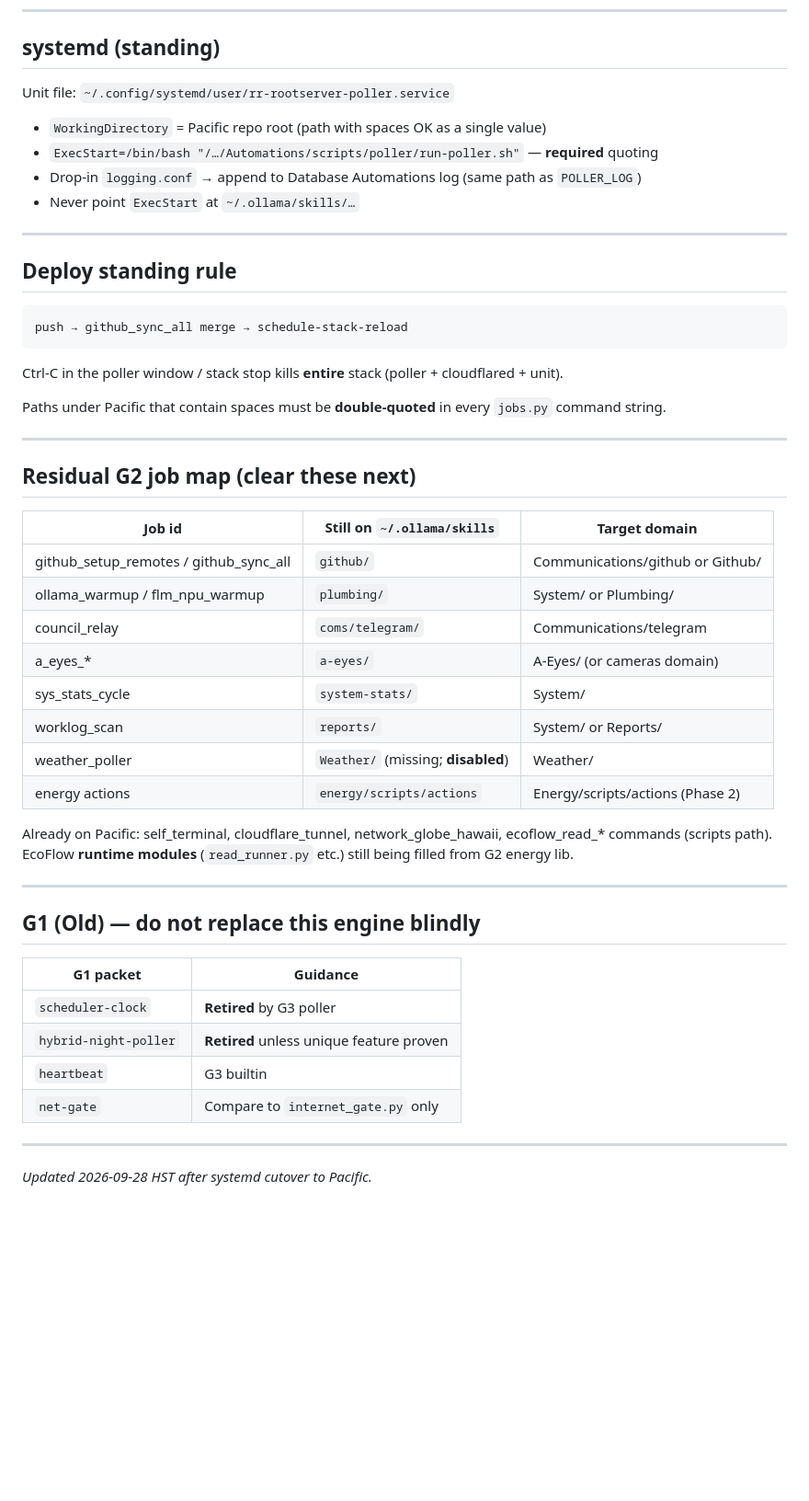
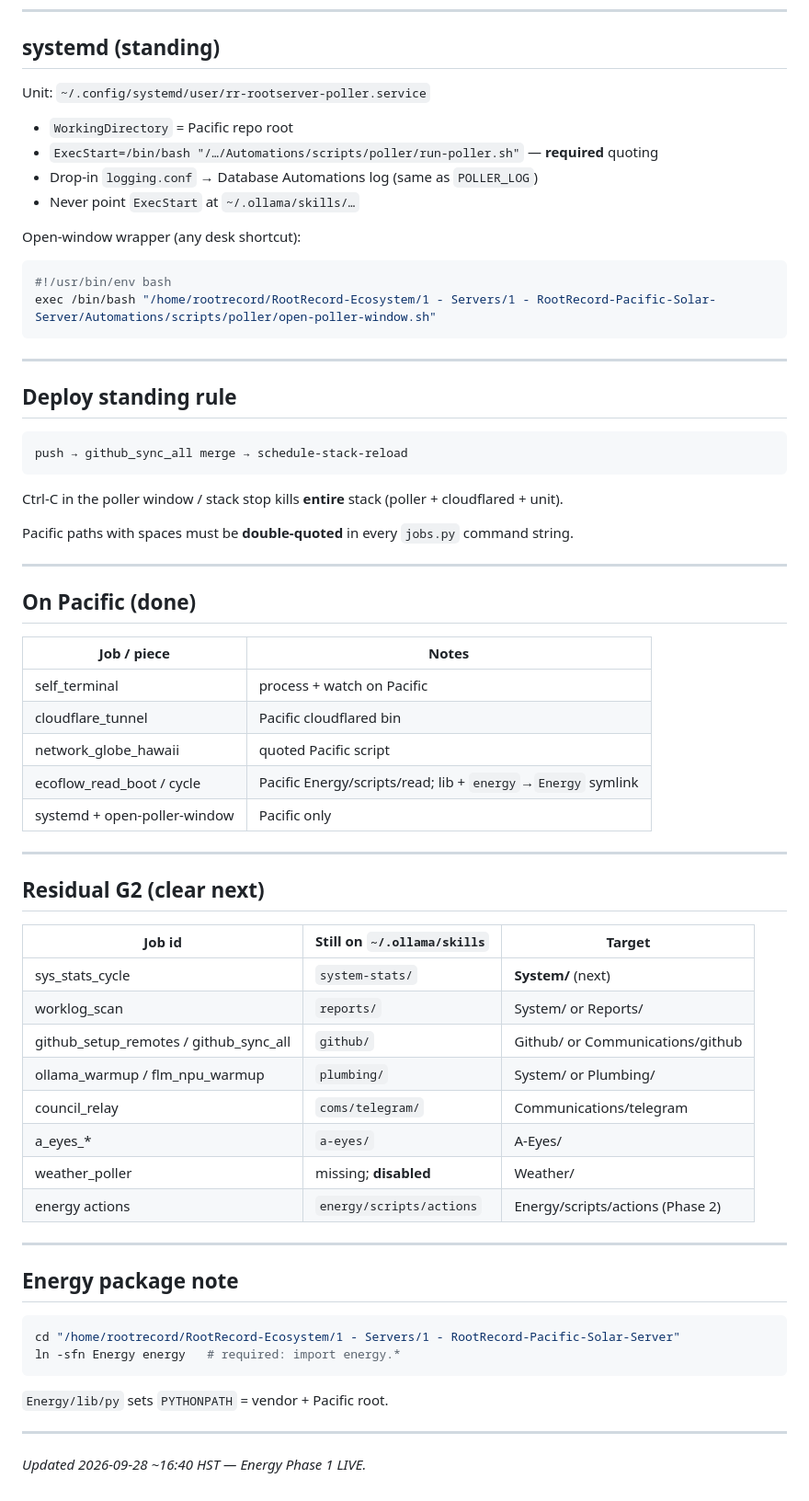
Before and after one commit to RootRecord-Software-Solutions/RootRecord-Pacific-Solar-Server, a Markdown page: Automations/README.md, the part around one of its changes. Shown at 92% size. Drawn GitHub-style; blank space fills up the shorter version.

Commit message:
docs(automations): Energy Phase 1 LIVE; residual G2 map refreshed 16:40 HST

````diff
--- a/Automations/README.md
+++ b/Automations/README.md
@@ -43,12 +44,19 @@ Automations/
 
 ## systemd (standing)
 
-Unit file: `~/.config/systemd/user/rr-rootserver-poller.service`
+Unit: `~/.config/systemd/user/rr-rootserver-poller.service`
 
-- `WorkingDirectory` = Pacific repo root (path with spaces OK as a single value)
+- `WorkingDirectory` = Pacific repo root
 - `ExecStart=/bin/bash "/…/Automations/scripts/poller/run-poller.sh"` — **required** quoting
-- Drop-in `logging.conf` → append to Database Automations log (same path as `POLLER_LOG`)
+- Drop-in `logging.conf` → Database Automations log (same as `POLLER_LOG`)
 - Never point `ExecStart` at `~/.ollama/skills/…`
+
+Open-window wrapper (any desk shortcut):
+
+```bash
+#!/usr/bin/env bash
+exec /bin/bash "/home/rootrecord/RootRecord-Ecosystem/1 - Servers/1 - RootRecord-Pacific-Solar-Server/Automations/scripts/poller/open-poller-window.sh"
+```
 
 ---
 
@@ -60,36 +68,46 @@ push → github_sync_all merge → schedule-stack-reload
 
 Ctrl-C in the poller window / stack stop kills **entire** stack (poller + cloudflared + unit).
 
-Paths under Pacific that contain spaces must be **double-quoted** in every `jobs.py` command string.
+Pacific paths with spaces must be **double-quoted** in every `jobs.py` command string.
 
 ---
 
-## Residual G2 job map (clear these next)
+## On Pacific (done)
 
-| Job id | Still on `~/.ollama/skills` | Target domain |
-| --- | --- | --- |
-| github_setup_remotes / github_sync_all | `github/` | Communications/github or Github/ |
-| ollama_warmup / flm_npu_warmup | `plumbing/` | System/ or Plumbing/ |
-| council_relay | `coms/telegram/` | Communications/telegram |
-| a_eyes_* | `a-eyes/` | A-Eyes/ (or cameras domain) |
-| sys_stats_cycle | `system-stats/` | System/ |
-| worklog_scan | `reports/` | System/ or Reports/ |
-| weather_poller | `Weather/` (missing; **disabled**) | Weather/ |
-| energy actions | `energy/scripts/actions` | Energy/scripts/actions (Phase 2) |
-
-Already on Pacific: self_terminal, cloudflare_tunnel, network_globe_hawaii, ecoflow_read_* commands (scripts path). EcoFlow **runtime modules** (`read_runner.py` etc.) still being filled from G2 energy lib.
+| Job / piece | Notes |
+| --- | --- |
+| self_terminal | process + watch on Pacific |
+| cloudflare_tunnel | Pacific cloudflared bin |
+| network_globe_hawaii | quoted Pacific script |
+| ecoflow_read_boot / cycle | Pacific Energy/scripts/read; lib + `energy`→`Energy` symlink |
+| systemd + open-poller-window | Pacific only |
 
 ---
 
-## G1 (Old) — do not replace this engine blindly
+## Residual G2 (clear next)
 
-| G1 packet | Guidance |
-| --- | --- |
-| `scheduler-clock` | **Retired** by G3 poller |
-| `hybrid-night-poller` | **Retired** unless unique feature proven |
-| `heartbeat` | G3 builtin |
-| `net-gate` | Compare to `internet_gate.py` only |
+| Job id | Still on `~/.ollama/skills` | Target |
+| --- | --- | --- |
+| sys_stats_cycle | `system-stats/` | **System/** (next) |
+| worklog_scan | `reports/` | System/ or Reports/ |
+| github_setup_remotes / github_sync_all | `github/` | Github/ or Communications/github |
+| ollama_warmup / flm_npu_warmup | `plumbing/` | System/ or Plumbing/ |
+| council_relay | `coms/telegram/` | Communications/telegram |
+| a_eyes_* | `a-eyes/` | A-Eyes/ |
+| weather_poller | missing; **disabled** | Weather/ |
+| energy actions | `energy/scripts/actions` | Energy/scripts/actions (Phase 2) |
 
 ---
 
-*Updated 2026-09-28 HST after systemd cutover to Pacific.*
+## Energy package note
+
+```bash
+cd "/home/rootrecord/RootRecord-Ecosystem/1 - Servers/1 - RootRecord-Pacific-Solar-Server"
+ln -sfn Energy energy   # required: import energy.*
+```
+
+`Energy/lib/py` sets `PYTHONPATH` = vendor + Pacific root.
+
+---
+
+*Updated 2026-09-28 ~16:40 HST — Energy Phase 1 LIVE.*
````
Also changed, not shown: other parts of Automations/README.md (+4 -3 lines).
